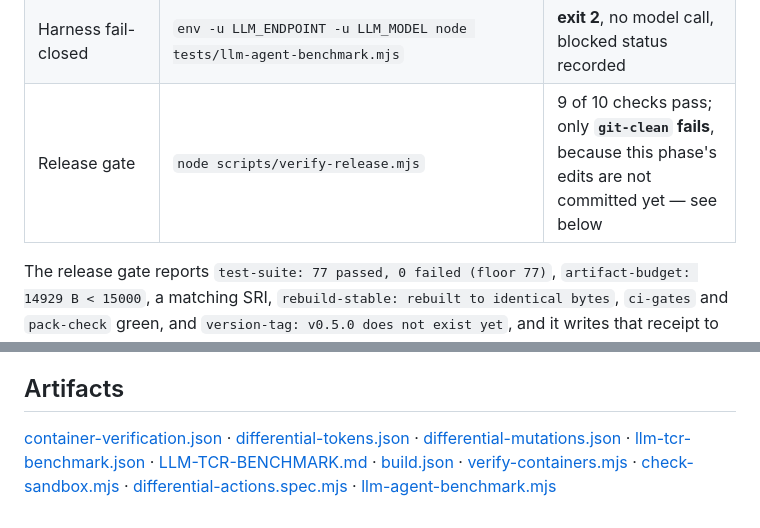
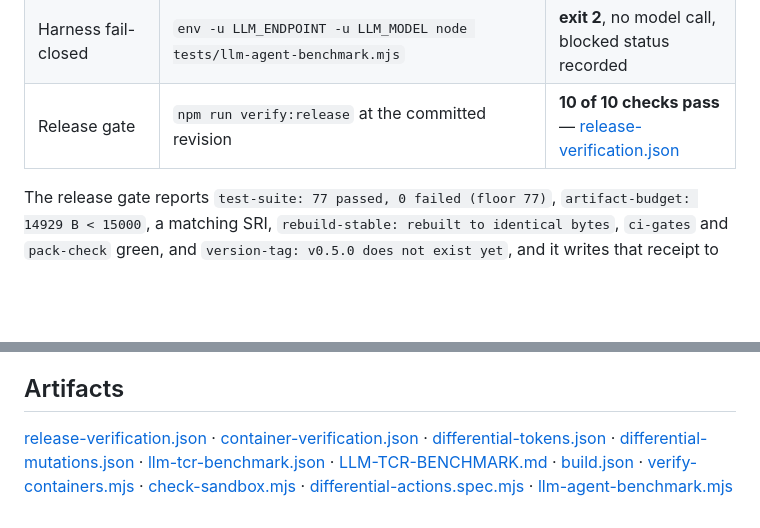
Before and after one commit to Wub796/Navi, a Markdown page: reports/PHASE3-VERIFICATION.md, 2 parts joined by grey strips. Rendered like a GitHub page; blank space fills up the shorter version.

Commit message:
Correct the Phase 3 report to the gate result at the committed revision
The release gate passes all ten checks once the work is committed; the report
still carried the pre-commit run where only git-clean failed.

🤖 Generated with Codebuff
Co-Authored-By: Codebuff <noreply@codebuff.com>

```diff
--- a/reports/PHASE3-VERIFICATION.md
+++ b/reports/PHASE3-VERIFICATION.md
@@ -42,7 +42,7 @@ stated in the same place as the passing results.
 | Container runtime, arm64 | `npm run test:containers` (native) | **9/9 checks** — [container-verification.json](container-verification.json) |
 | Container runtime, amd64 | `docker build --platform linux/amd64` + in-container `scripts/check-sandbox.mjs` | **build passes; sandbox gate refuses** — see limitations |
 | Harness fail-closed | `env -u LLM_ENDPOINT -u LLM_MODEL node tests/llm-agent-benchmark.mjs` | **exit 2**, no model call, blocked status recorded |
-| Release gate | `node scripts/verify-release.mjs` | 9 of 10 checks pass; only **`git-clean` fails**, because this phase's edits are not committed yet — see below |
+| Release gate | `npm run verify:release` at the committed revision | **10 of 10 checks pass** — [release-verification.json](release-verification.json) |
 
 The release gate reports `test-suite: 77 passed, 0 failed (floor 77)`, `artifact-budget: 14929 B < 15000`, a matching SRI,
 `rebuild-stable: rebuilt to identical bytes`, `ci-gates` and `pack-check` green, and `version-tag: v0.5.0 does not exist yet`,
@@ -109,7 +109,7 @@ same cursor, truncated reads (which are never cached), and negative, fractional,
 
 ## Artifacts
 
-[container-verification.json](container-verification.json) · [differential-tokens.json](differential-tokens.json) ·
+[release-verification.json](release-verification.json) · [container-verification.json](container-verification.json) · [differential-tokens.json](differential-tokens.json) ·
 [differential-mutations.json](differential-mutations.json) · [llm-tcr-benchmark.json](llm-tcr-benchmark.json) ·
 [LLM-TCR-BENCHMARK.md](LLM-TCR-BENCHMARK.md) · [build.json](build.json) ·
 [verify-containers.mjs](../scripts/verify-containers.mjs) · [check-sandbox.mjs](../scripts/check-sandbox.mjs) ·
```
